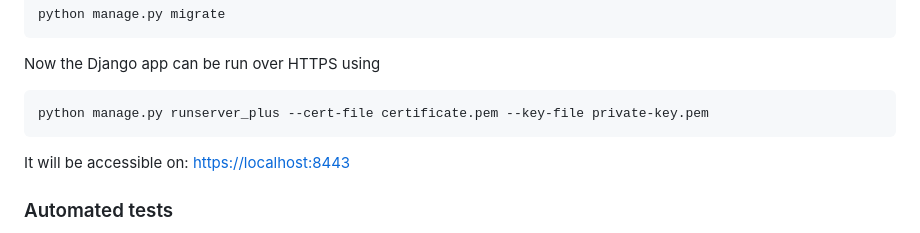
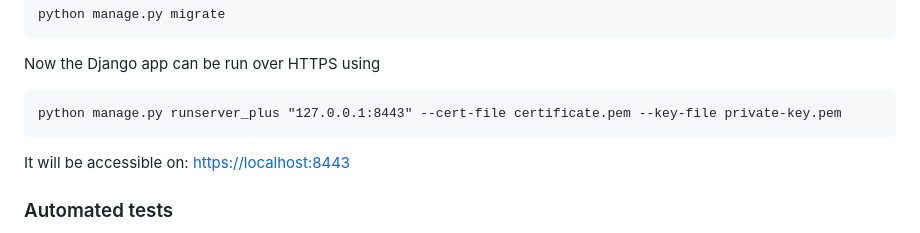
Before and after one commit to IATI/iati-account-web, a Markdown page: README.md, the part around the change. Drawn GitHub-style.

Commit message:
docs: update instructions to specify port

````diff
--- a/README.md
+++ b/README.md
@@ -48,7 +48,7 @@ python manage.py migrate
 Now the Django app can be run over HTTPS using
 
 ```
-python manage.py runserver_plus --cert-file certificate.pem --key-file private-key.pem
+python manage.py runserver_plus "127.0.0.1:8443" --cert-file certificate.pem --key-file private-key.pem
 ```
 
 It will be accessible on: [https://localhost:8443](https://localhost:8443)
````
